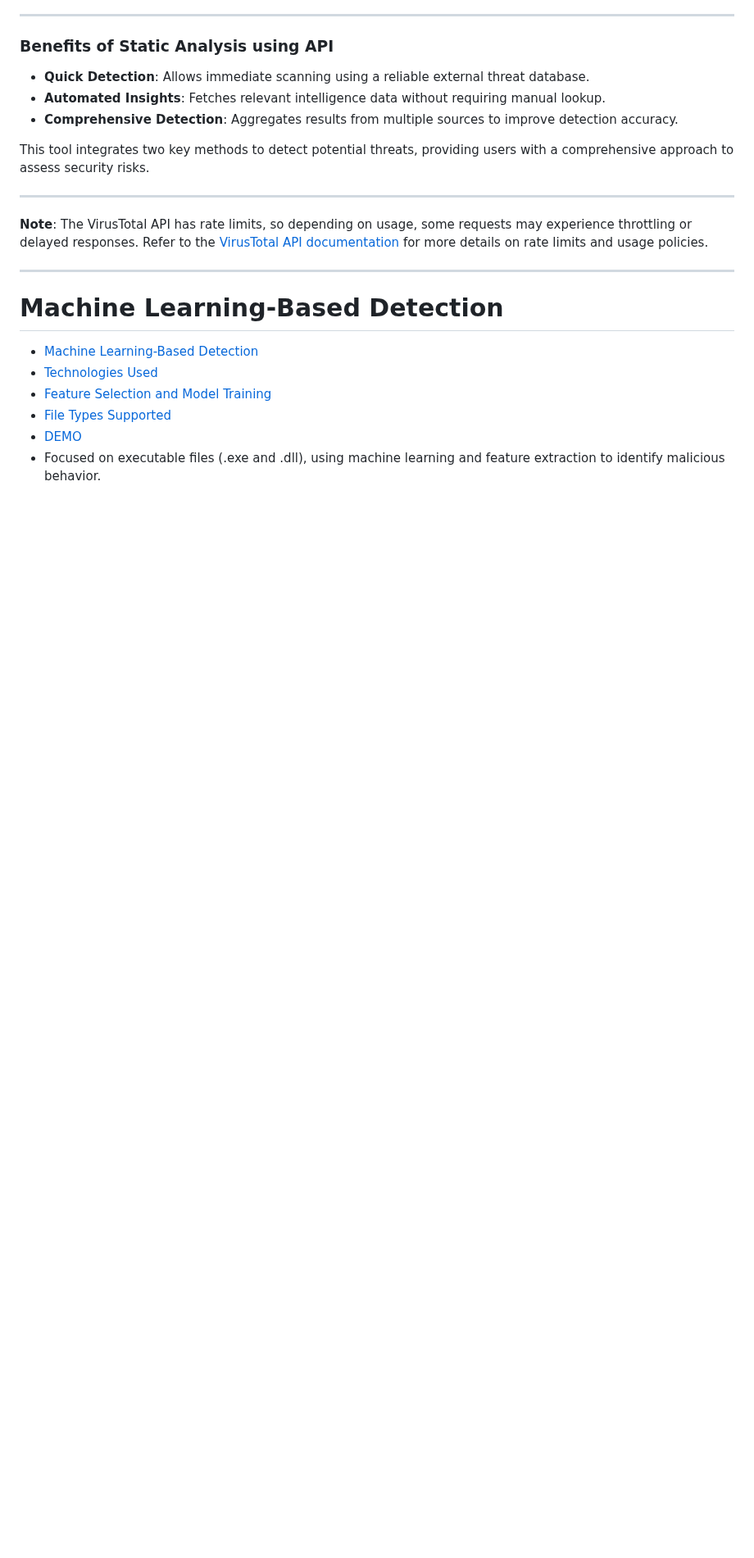
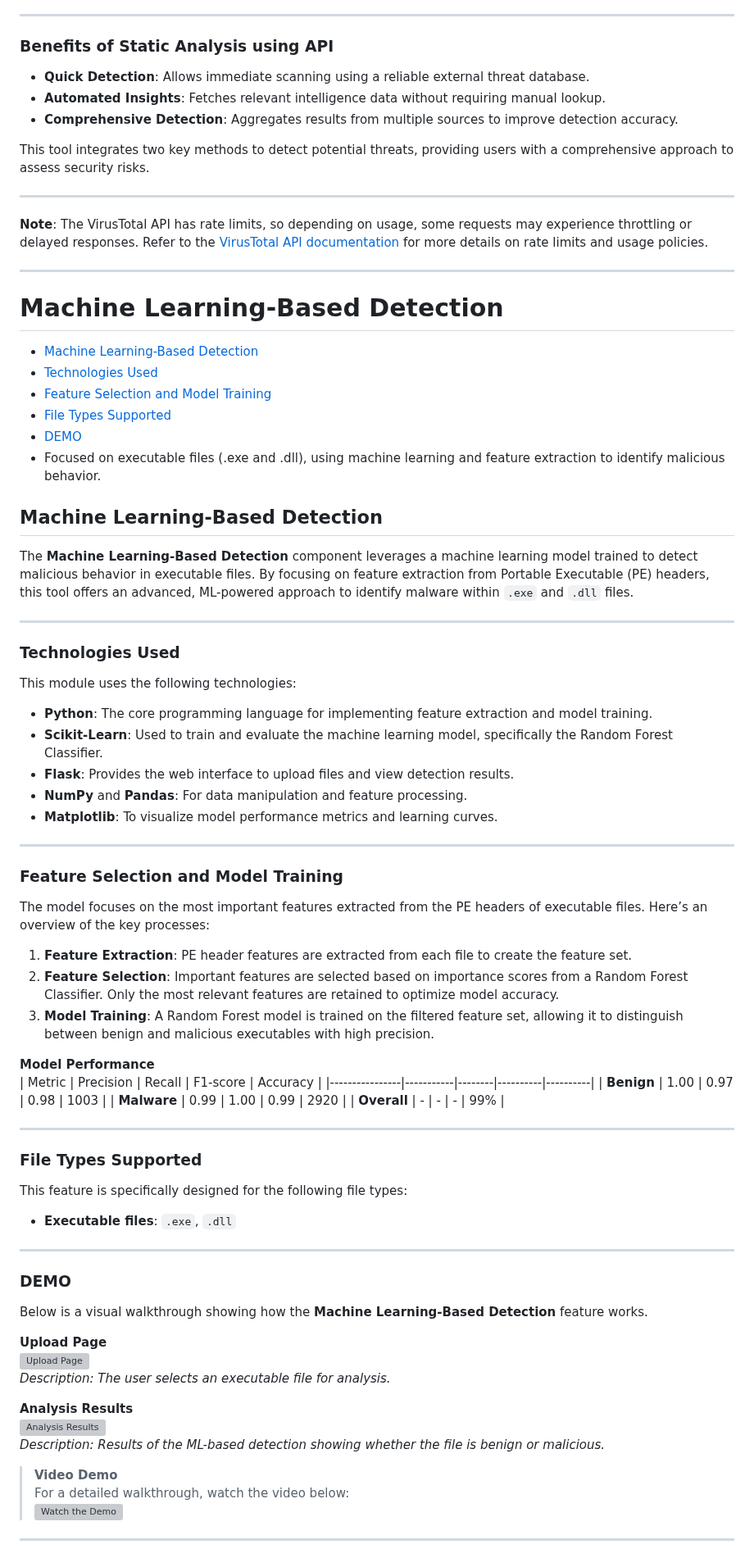
Before and after one commit to 0xfke/MDAML, a Markdown page: README.md, the part around one of its changes. Shown at 82% size. Drawn GitHub-style; blank space fills up the shorter version; grey boxes are pictures that could not be loaded.

```diff
--- a/README.md
+++ b/README.md
@@ -102,3 +102,65 @@ This tool integrates two key methods to detect potential threats, providing user
 - [DEMO](#demo)
 - Focused on executable files (.exe and .dll), using machine learning and feature extraction to identify malicious behavior.
 
+
+## Machine Learning-Based Detection
+
+The **Machine Learning-Based Detection** component leverages a machine learning model trained to detect malicious behavior in executable files. By focusing on feature extraction from Portable Executable (PE) headers, this tool offers an advanced, ML-powered approach to identify malware within `.exe` and `.dll` files.
+
+---
+
+### Technologies Used
+
+This module uses the following technologies:
+
+- **Python**: The core programming language for implementing feature extraction and model training.
+- **Scikit-Learn**: Used to train and evaluate the machine learning model, specifically the Random Forest Classifier.
+- **Flask**: Provides the web interface to upload files and view detection results.
+- **NumPy** and **Pandas**: For data manipulation and feature processing.
+- **Matplotlib**: To visualize model performance metrics and learning curves.
+
+---
+
+### Feature Selection and Model Training
+
+The model focuses on the most important features extracted from the PE headers of executable files. Here’s an overview of the key processes:
+
+1. **Feature Extraction**: PE header features are extracted from each file to create the feature set.
+2. **Feature Selection**: Important features are selected based on importance scores from a Random Forest Classifier. Only the most relevant features are retained to optimize model accuracy.
+3. **Model Training**: A Random Forest model is trained on the filtered feature set, allowing it to distinguish between benign and malicious executables with high precision.
+
+**Model Performance**
+| Metric         | Precision | Recall | F1-score | Accuracy |
+|----------------|-----------|--------|----------|----------|
+| **Benign**     | 1.00      | 0.97   | 0.98     | 1003     |
+| **Malware**    | 0.99      | 1.00   | 0.99     | 2920     |
+| **Overall**    | -         | -      | -        | 99%      |
+
+---
+
+### File Types Supported
+
+This feature is specifically designed for the following file types:
+
+- **Executable files**: `.exe`, `.dll`
+
+---
+
+### DEMO
+
+Below is a visual walkthrough showing how the **Machine Learning-Based Detection** feature works.
+
+**Upload Page**
+![Upload Page](path/to/upload_page_image.png)
+*Description: The user selects an executable file for analysis.*
+
+**Analysis Results**
+![Analysis Results](path/to/analysis_results_image.png)
+*Description: Results of the ML-based detection showing whether the file is benign or malicious.*
+
+> **Video Demo**
+> For a detailed walkthrough, watch the video below:
+> [![Watch the Demo](path/to/video_thumbnail.png)](link_to_video)
+
+---
+
```
Also changed, not shown: other parts of README.md (+25 -0 lines).
